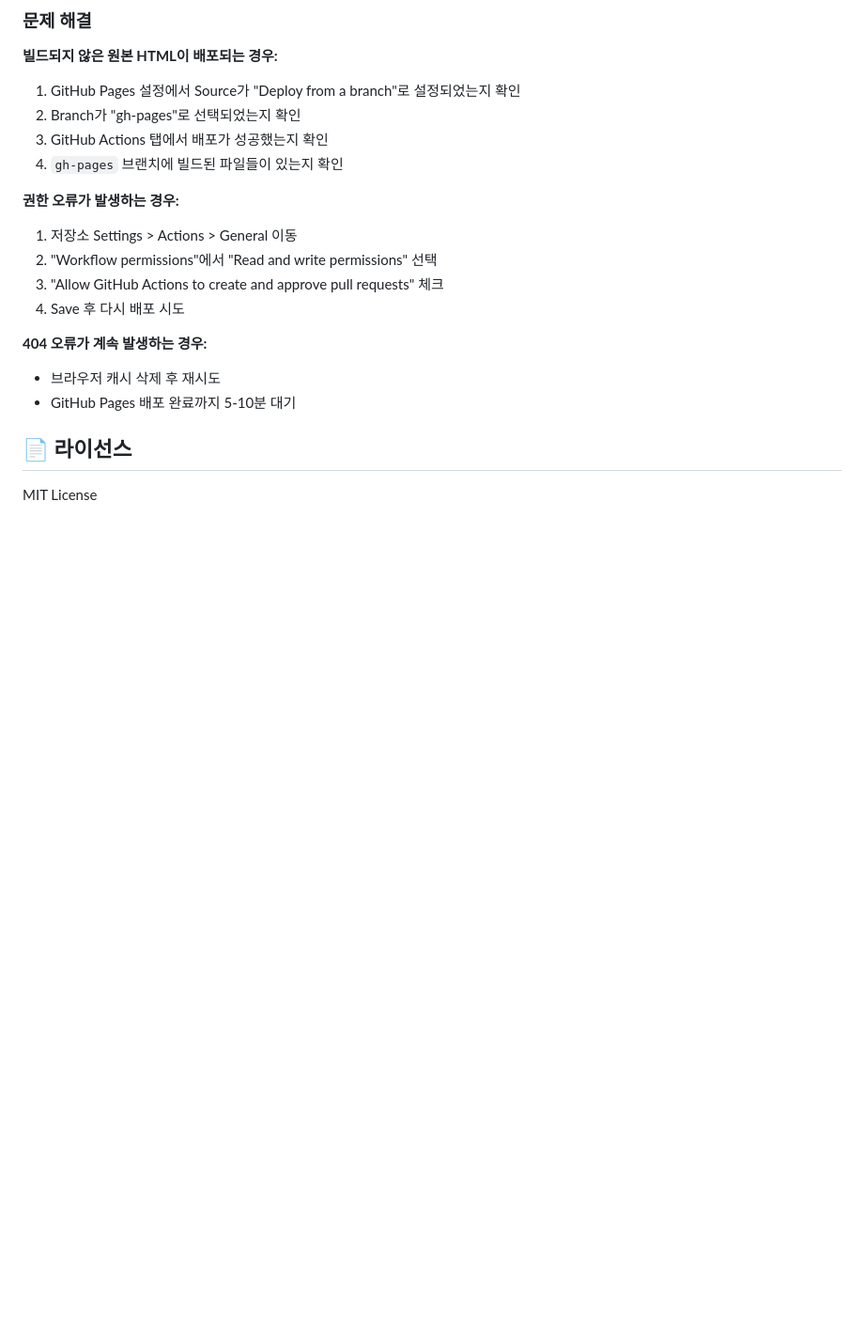
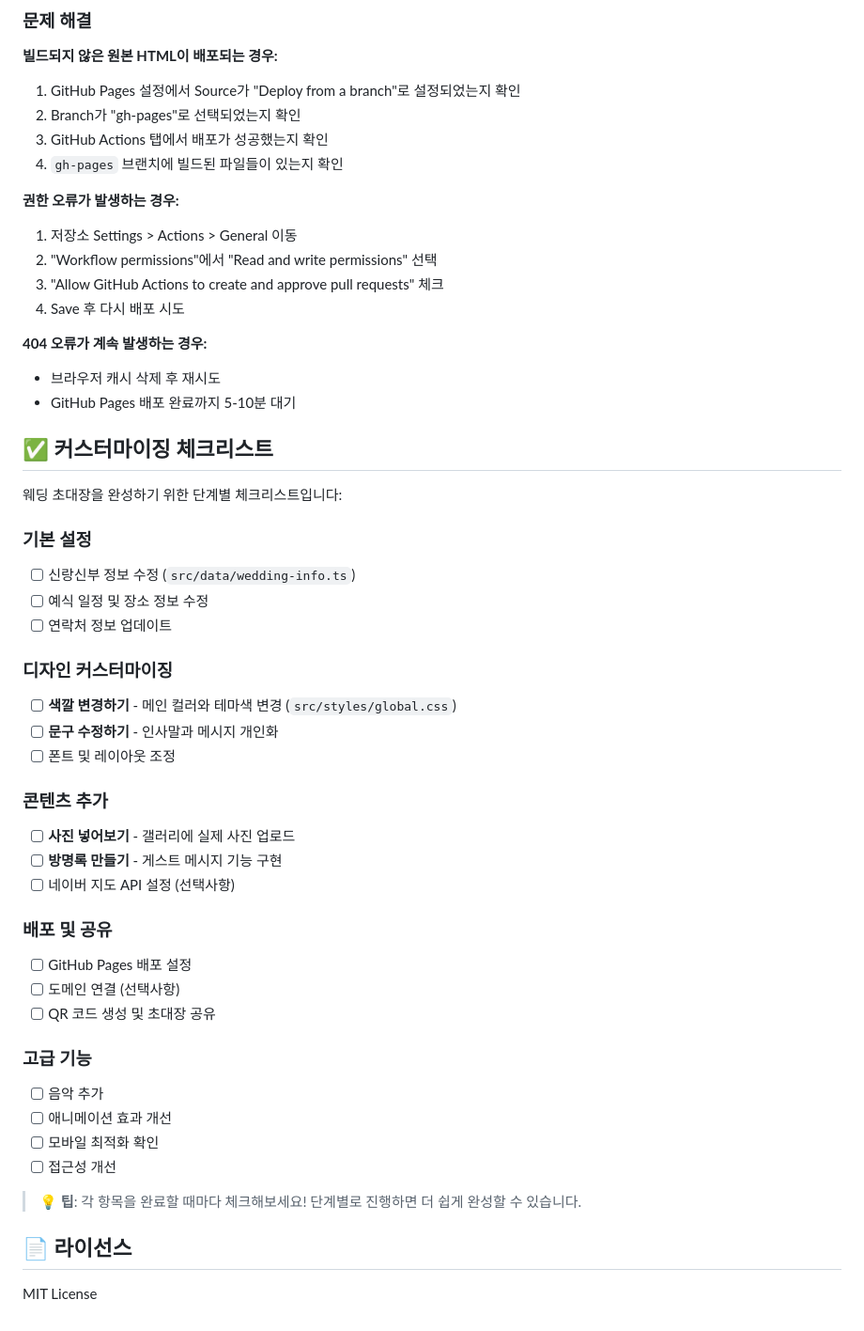
Before and after one commit to shineamean/wedding-invi, a Markdown page: README.md, the part around the change. Shown: that part at 94% size. Drawn GitHub-style; blank space fills up the shorter version.

```diff
--- a/README.md
+++ b/README.md
@@ -156,6 +156,38 @@ git push -u origin main
 - 브라우저 캐시 삭제 후 재시도
 - GitHub Pages 배포 완료까지 5-10분 대기
 
+## ✅ 커스터마이징 체크리스트
+
+웨딩 초대장을 완성하기 위한 단계별 체크리스트입니다:
+
+### 기본 설정
+- [ ] 신랑신부 정보 수정 (`src/data/wedding-info.ts`)
+- [ ] 예식 일정 및 장소 정보 수정
+- [ ] 연락처 정보 업데이트
+
+### 디자인 커스터마이징
+- [ ] **색깔 변경하기** - 메인 컬러와 테마색 변경 (`src/styles/global.css`)
+- [ ] **문구 수정하기** - 인사말과 메시지 개인화
+- [ ] 폰트 및 레이아웃 조정
+
+### 콘텐츠 추가
+- [ ] **사진 넣어보기** - 갤러리에 실제 사진 업로드
+- [ ] **방명록 만들기** - 게스트 메시지 기능 구현
+- [ ] 네이버 지도 API 설정 (선택사항)
+
+### 배포 및 공유
+- [ ] GitHub Pages 배포 설정
+- [ ] 도메인 연결 (선택사항)
+- [ ] QR 코드 생성 및 초대장 공유
+
+### 고급 기능
+- [ ] 음악 추가
+- [ ] 애니메이션 효과 개선
+- [ ] 모바일 최적화 확인
+- [ ] 접근성 개선
+
+> 💡 **팁**: 각 항목을 완료할 때마다 체크해보세요! 단계별로 진행하면 더 쉽게 완성할 수 있습니다.
+
 ## 📄 라이선스
 
 MIT License
```
